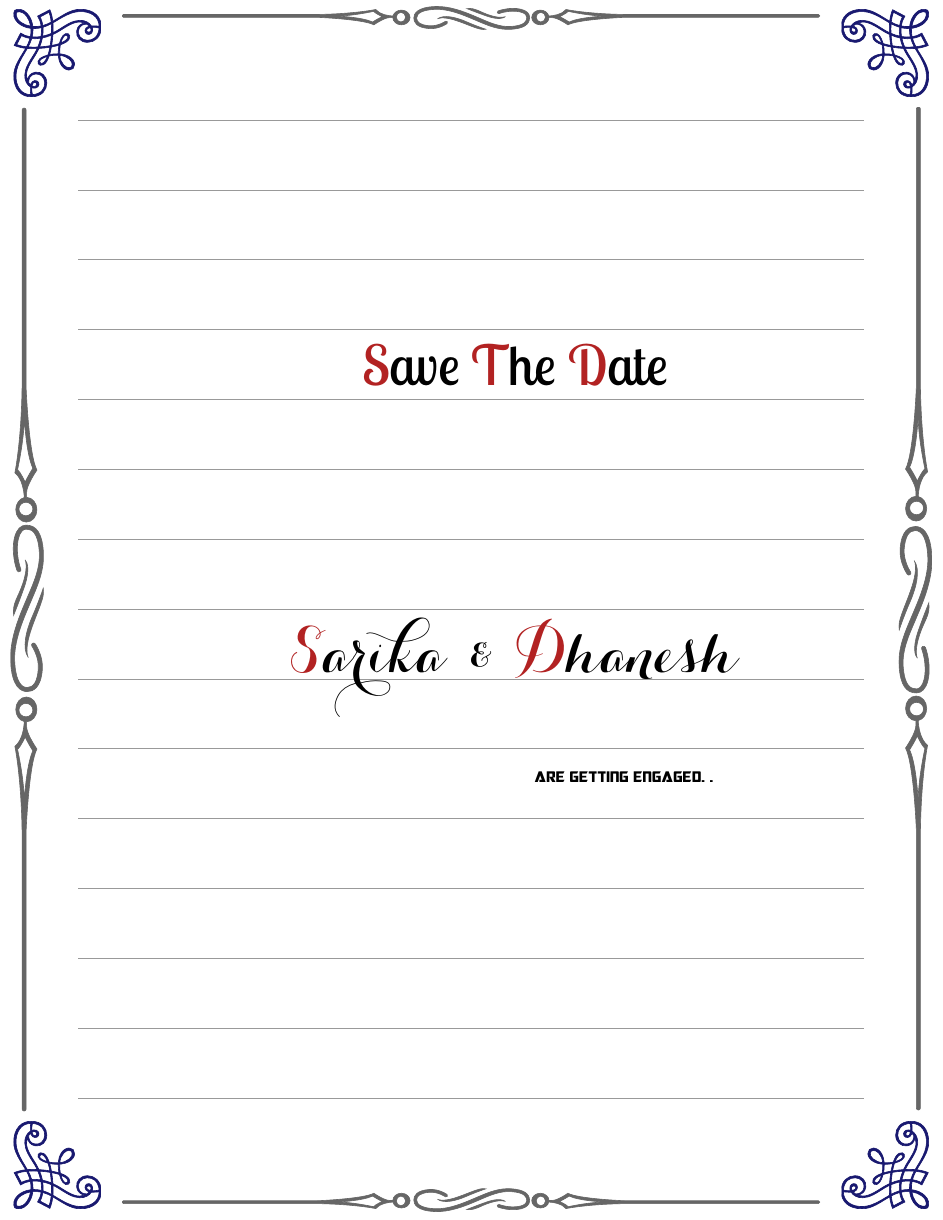
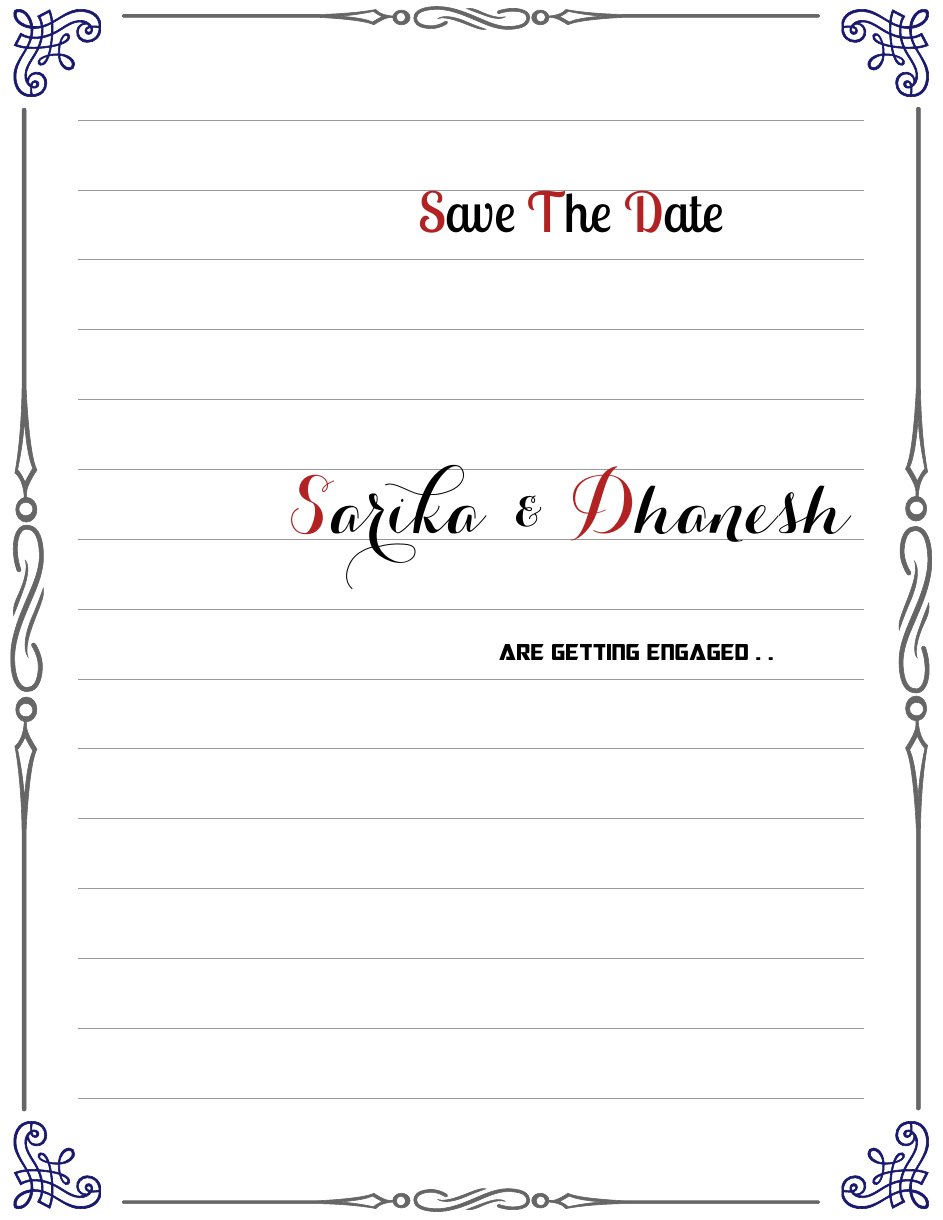
Before and after one commit to SarathM1/Weddding-Invitation, a LaTeX document (test2.tex): part of the page, cut so that both start at the same text. Compiled offline with XeLaTeX.

Commit message:
Font size corrected

```diff
--- a/test2.tex
+++ b/test2.tex
@@ -48,12 +48,12 @@
 \end{center}
 
 \begin{center}
-\adjustbox{padding*=0ex 0ex 0ex 0ex,margin*=0ex 20ex -50ex 40ex}{
+\adjustbox{padding*=0ex 0ex 0ex 0ex,margin*=0ex 20ex -50ex 20ex}{
 \begin{minipage}[b]{0.8\textwidth}
 	\begin{tikzpicture}
         \node(x1) at (0, 0) {\LobsterTwo \fontsize{36}{38}\selectfont \h{S}ave \h{T}he \h{D}ate};
-        \node(x2) [below = 5cm of x1] {\centering \carolyna \fontsize{40}{38}\selectfont \h{S}arika \& \h{D}hanesh};
-        \node(x3) [below = 1cm of x2]{\imfell \centering \normalsize \centering \hspace{5cm}\uppercase{are getting engaged. .}};
+        \node(x2) [below = 5cm of x1] {\centering \carolyna \fontsize{50}{50}\selectfont \h{S}arika \& \h{D}hanesh};
+        \node(x3) [below = 1cm of x2]{\imfell \centering \fontsize{15}{15}\selectfont \centering \hspace{3cm}\uppercase{are getting engaged . .}};
     \end{tikzpicture}
 \end{minipage}
 }
```
Also changed, not shown: test2.pdf.
